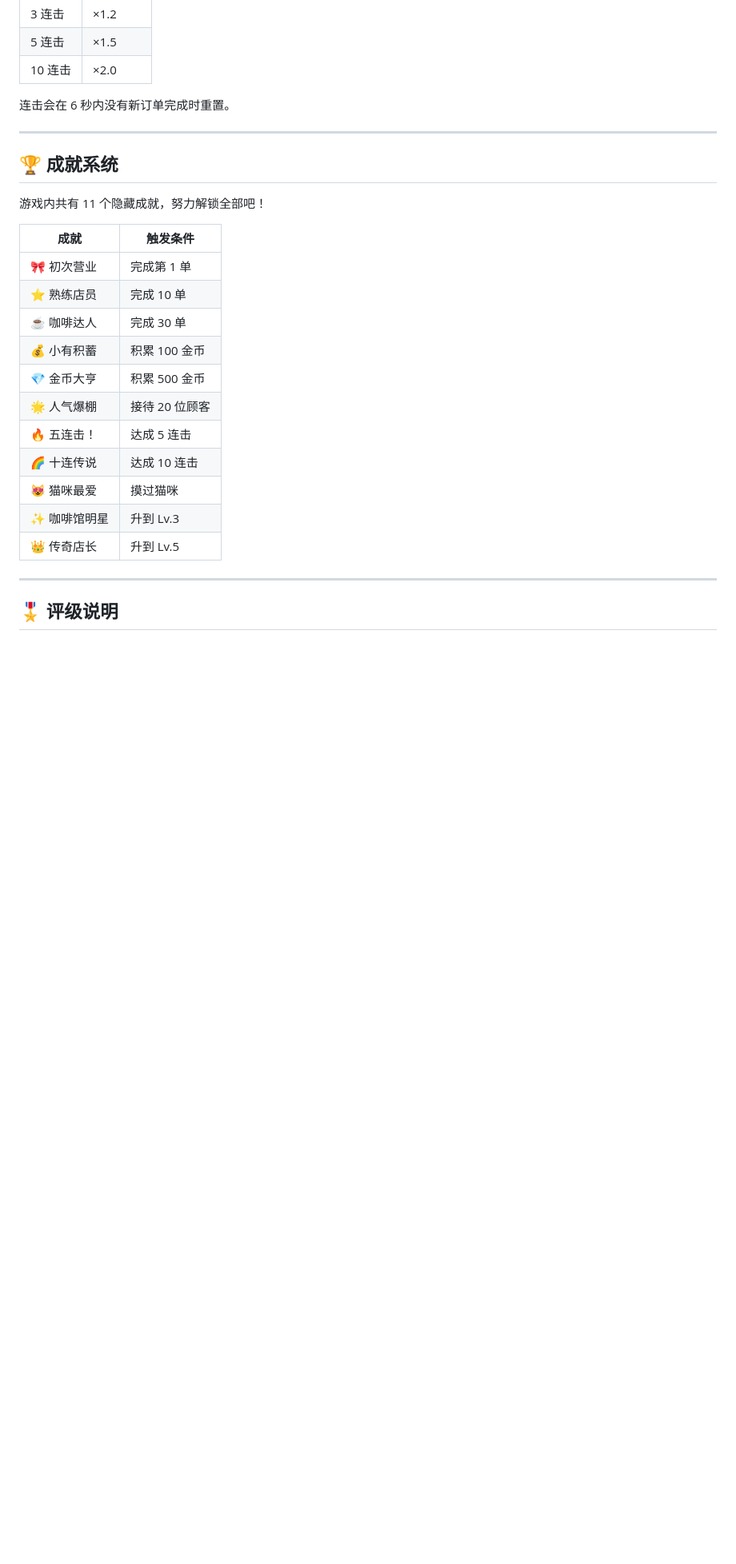
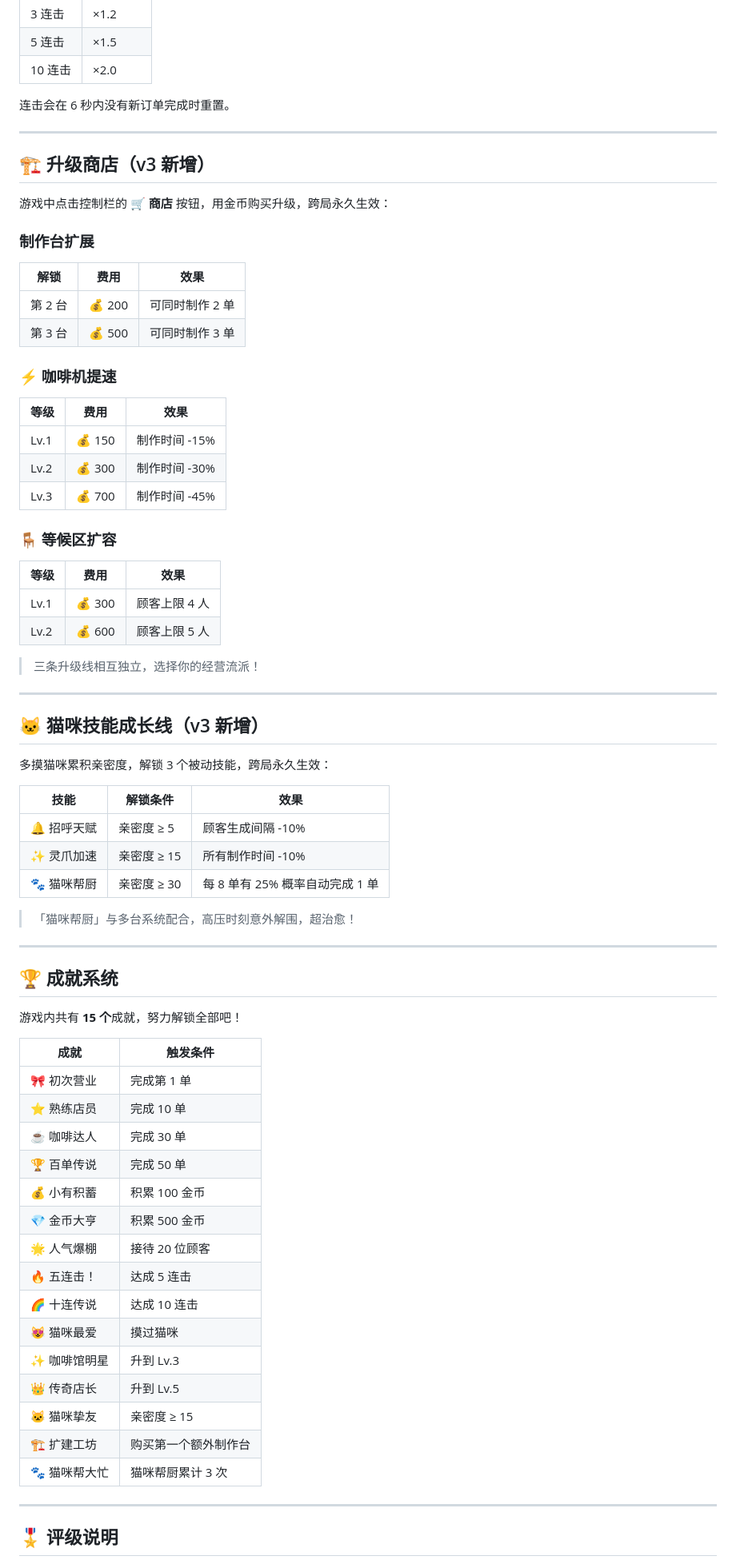
Before and after one commit to 2038279302-code/cat-cafe-game, a Markdown page: README.md, the part around one of its changes. Shown at 80% size. GitHub-like rendering; blank space fills up the shorter version.

Commit message:
docs: 更新 README 至 v3 版本（新菜品/商店/技能/成就）

```diff
--- a/README.md
+++ b/README.md
@@ -65,15 +68,57 @@
 
 ---
 
+## 🏗️ 升级商店（v3 新增）
+
+游戏中点击控制栏的 **🛒 商店** 按钮，用金币购买升级，跨局永久生效：
+
+### 制作台扩展
+| 解锁 | 费用 | 效果 |
+|------|------|------|
+| 第 2 台 | 💰 200 | 可同时制作 2 单 |
+| 第 3 台 | 💰 500 | 可同时制作 3 单 |
+
+### ⚡ 咖啡机提速
+| 等级 | 费用 | 效果 |
+|------|------|------|
+| Lv.1 | 💰 150 | 制作时间 -15% |
+| Lv.2 | 💰 300 | 制作时间 -30% |
+| Lv.3 | 💰 700 | 制作时间 -45% |
+
+### 🪑 等候区扩容
+| 等级 | 费用 | 效果 |
+|------|------|------|
+| Lv.1 | 💰 300 | 顾客上限 4 人 |
+| Lv.2 | 💰 600 | 顾客上限 5 人 |
+
+> 三条升级线相互独立，选择你的经营流派！
+
+---
+
+## 🐱 猫咪技能成长线（v3 新增）
+
+多摸猫咪累积亲密度，解锁 3 个被动技能，跨局永久生效：
+
+| 技能 | 解锁条件 | 效果 |
+|------|----------|------|
+| 🔔 招呼天赋 | 亲密度 ≥ 5 | 顾客生成间隔 -10% |
+| ✨ 灵爪加速 | 亲密度 ≥ 15 | 所有制作时间 -10% |
+| 🐾 猫咪帮厨 | 亲密度 ≥ 30 | 每 8 单有 25% 概率自动完成 1 单 |
+
+> 「猫咪帮厨」与多台系统配合，高压时刻意外解围，超治愈！
+
+---
+
 ## 🏆 成就系统
 
-游戏内共有 11 个隐藏成就，努力解锁全部吧！
+游戏内共有 **15 个**成就，努力解锁全部吧！
 
 | 成就 | 触发条件 |
 |------|----------|
 | 🎀 初次营业 | 完成第 1 单 |
 | ⭐ 熟练店员 | 完成 10 单 |
 | ☕ 咖啡达人 | 完成 30 单 |
+| 🏆 百单传说 | 完成 50 单 |
 | 💰 小有积蓄 | 积累 100 金币 |
 | 💎 金币大亨 | 积累 500 金币 |
 | 🌟 人气爆棚 | 接待 20 位顾客 |
@@ -82,6 +127,9 @@
 | 😻 猫咪最爱 | 摸过猫咪 |
 | ✨ 咖啡馆明星 | 升到 Lv.3 |
 | 👑 传奇店长 | 升到 Lv.5 |
+| 🐱 猫咪挚友 | 亲密度 ≥ 15 |
+| 🏗️ 扩建工坊 | 购买第一个额外制作台 |
+| 🐾 猫咪帮大忙 | 猫咪帮厨累计 3 次 |
 
 ---
 
```
Also changed, not shown: other parts of README.md (+18 -14 lines).
